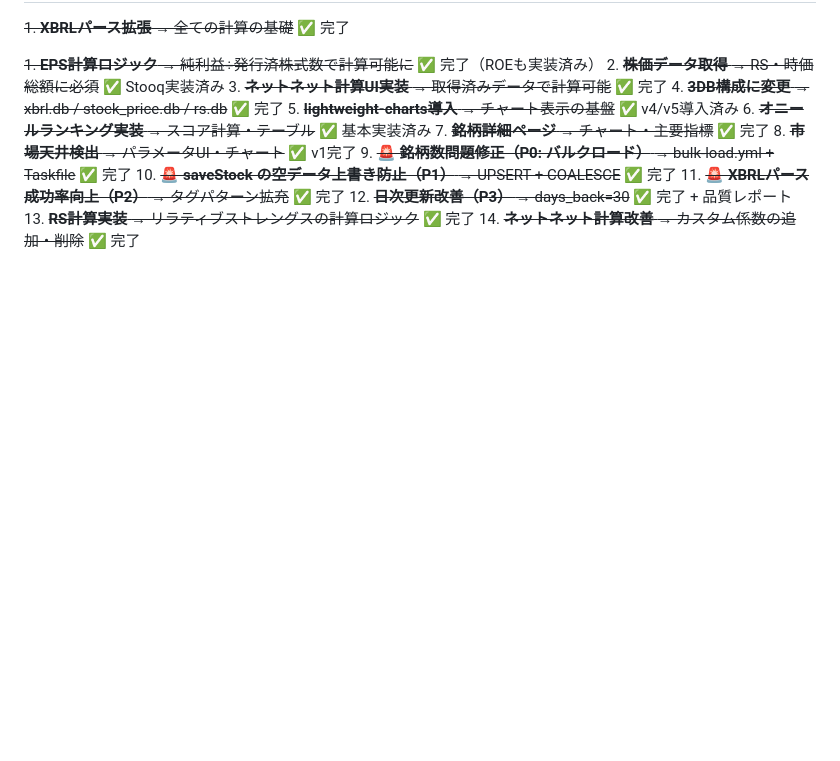
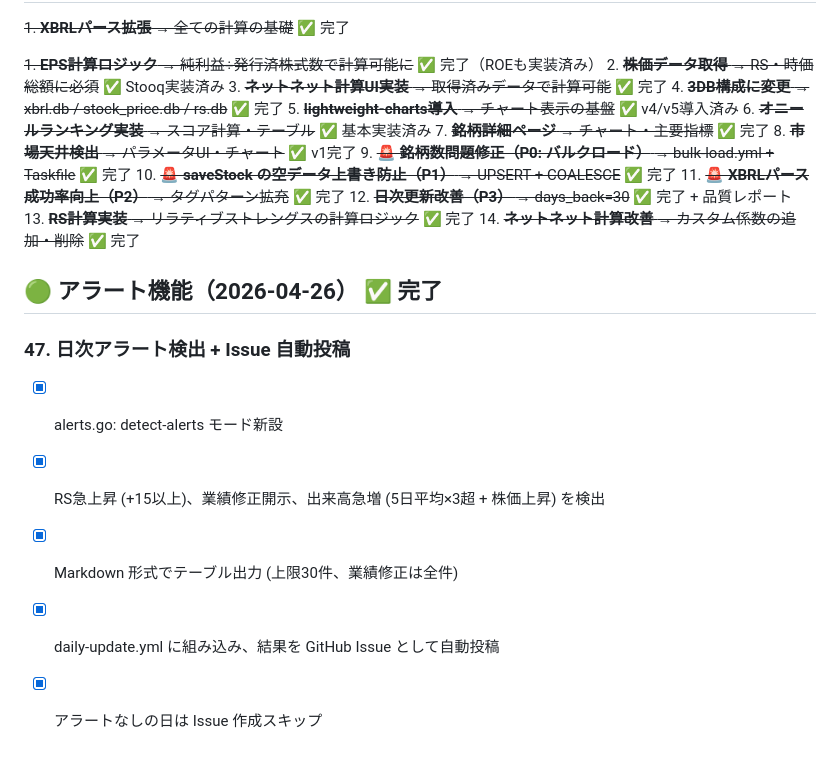
Before and after one commit to c3drive/my_analysis, a Markdown page: TODO.md, the part around the change. Rendered like a GitHub page; blank space fills up the shorter version.

Commit message:
TODO: アラート機能完了マーク

```diff
--- a/TODO.md
+++ b/TODO.md
@@ -637,3 +637,12 @@
 12. ~~**日次更新改善（P3）** → days_back=30~~ ✅ 完了 + 品質レポート
 13. ~~**RS計算実装** → リラティブストレングスの計算ロジック~~ ✅ 完了
 14. ~~**ネットネット計算改善** → カスタム係数の追加・削除~~ ✅ 完了
+
+## 🟢 アラート機能（2026-04-26） ✅ 完了
+
+### 47. 日次アラート検出 + Issue 自動投稿
+- [x] alerts.go: detect-alerts モード新設
+- [x] RS急上昇 (+15以上)、業績修正開示、出来高急増 (5日平均×3超 + 株価上昇) を検出
+- [x] Markdown 形式でテーブル出力 (上限30件、業績修正は全件)
+- [x] daily-update.yml に組み込み、結果を GitHub Issue として自動投稿
+- [x] アラートなしの日は Issue 作成スキップ
```
